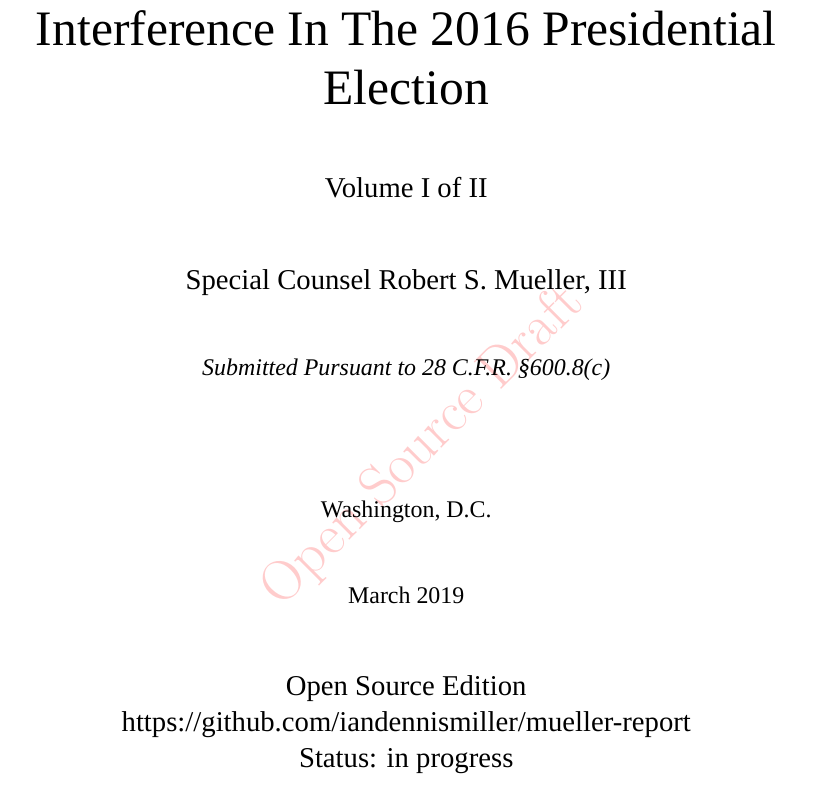
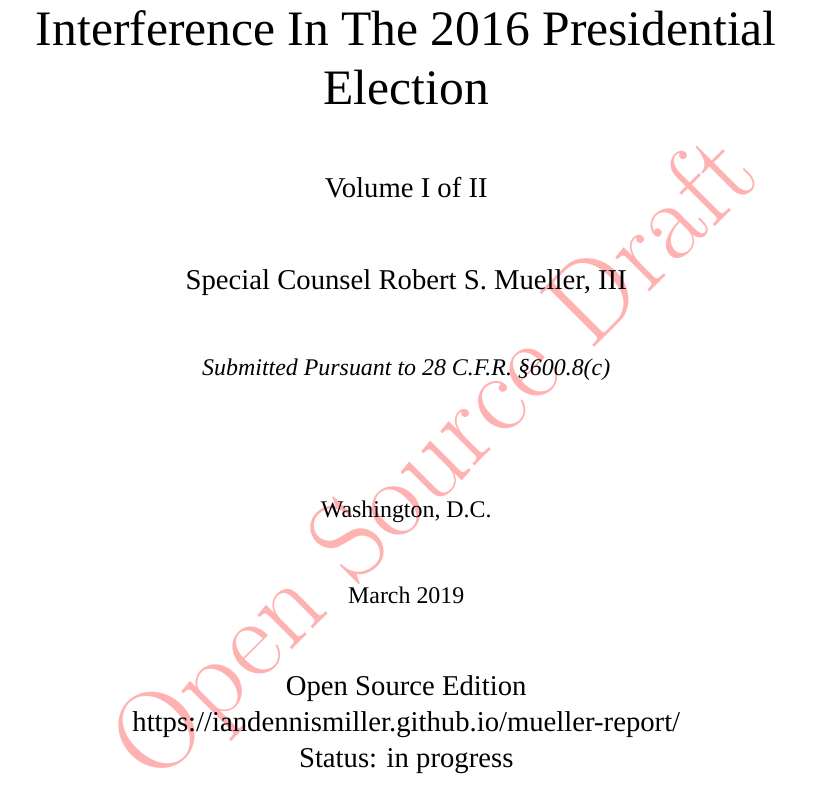
Before and after one commit to iandennismiller/mueller-report, a LaTeX document (src/volume-1/main.tex, which reads src/volume-1/includes.tex, src/volume-1/title.tex): part of page 1 of 72, cut so that both start at the same text. Compiled offline with XeLaTeX; a missing font is replaced by an installed copy or a similar font.

Commit message:
watermark update URL to website

```diff
--- a/src/volume-1/includes.tex
+++ b/src/volume-1/includes.tex
@@ -60,4 +60,4 @@
 % watermark
 \usepackage[printwatermark]{xwatermark}
 \usepackage{xcolor}
-\newwatermark[allpages,color=red!20,angle=45,scale=1,xpos=0,ypos=0]{Open Source Draft}
+\newwatermark[allpages,color=red!30,angle=45,scale=2,xpos=0,ypos=0]{Open Source Draft}
--- a/src/volume-1/title.tex
+++ b/src/volume-1/title.tex
@@ -33,7 +33,7 @@ March 2019
 \large
 Open Source Edition
 
-https://github.com/iandennismiller/mueller-report
+https://iandennismiller.github.io/mueller-report/
 
 Status: in progress
 
```
Also changed, not shown: src/volume-2/title.tex (+1 -1 lines).
